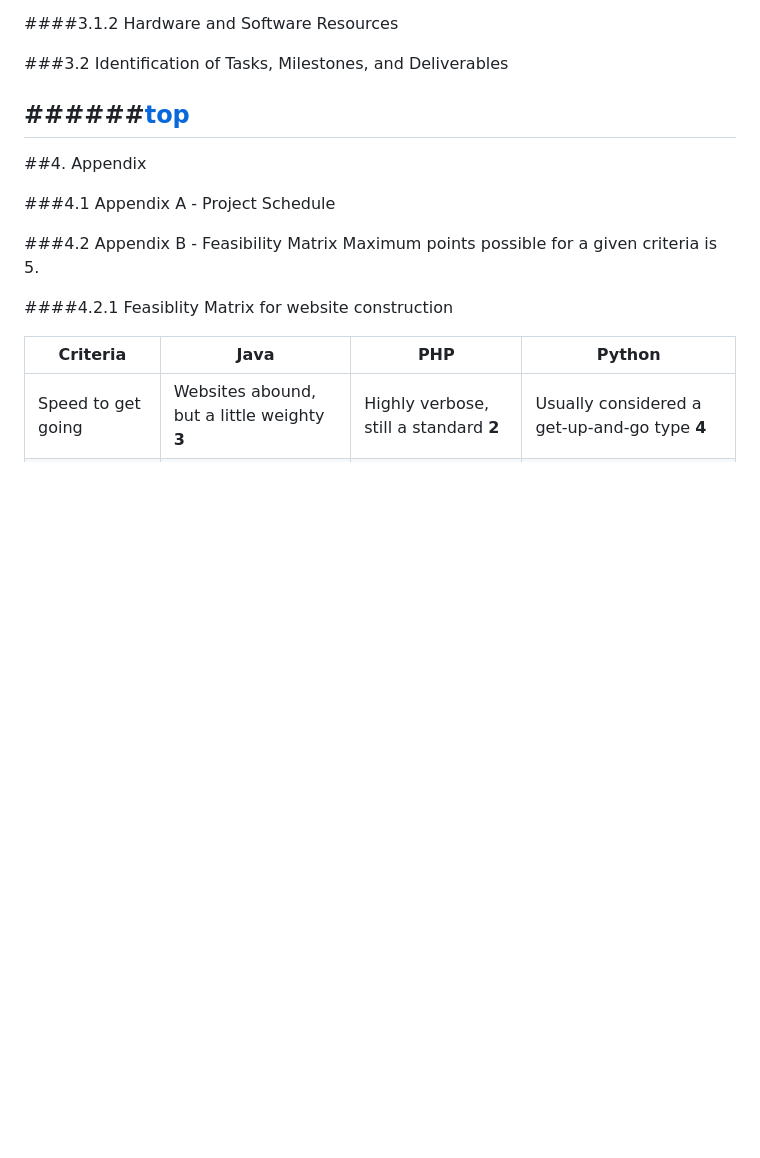
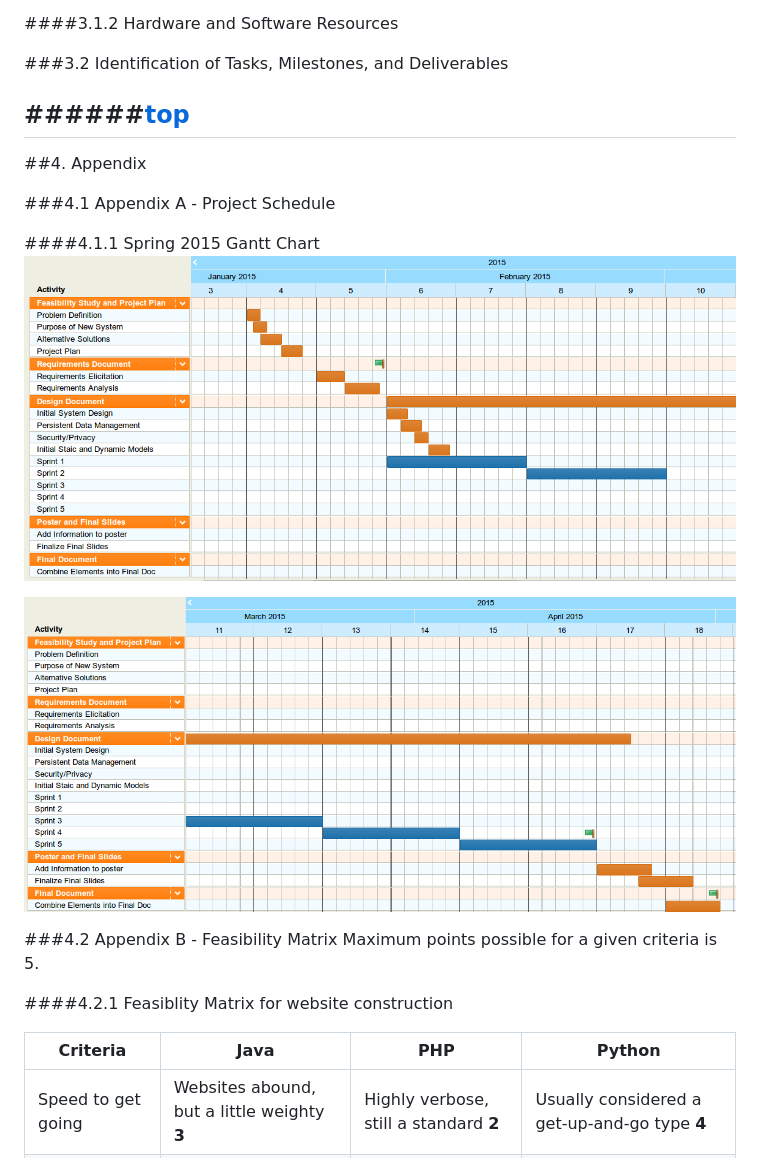
Before and after one commit to FIU-SCIS-Senior-Projects/SaaS-Integration-Library, a Markdown page: Documents/Deliverable 1 - Feasability Study and Project Plan.md, the part around the change. Rendered like a GitHub page; pictures changed too: Documents/images/Gantt1-10.png (added), Documents/images/Gantt10-18.png (added); blank space fills up the shorter version.

Commit message:
Added Gantt

```diff
--- a/Documents/Deliverable 1 - Feasability Study and Project Plan.md
+++ b/Documents/Deliverable 1 - Feasability Study and Project Plan.md
@@ -152,6 +152,11 @@ Alternatives for databases:
 
 ###4.1 Appendix A - Project Schedule
 
+####4.1.1 Spring 2015 Gantt Chart
+![Image of First Half of Gantt Chart](images/Gantt1-10.png?raw=true)
+
+![Image of First Half of Gantt Chart](images/Gantt10-18.png?raw=true)
+
 ###4.2 Appendix B - Feasibility Matrix
 Maximum points possible for a given criteria is 5.
 
```
